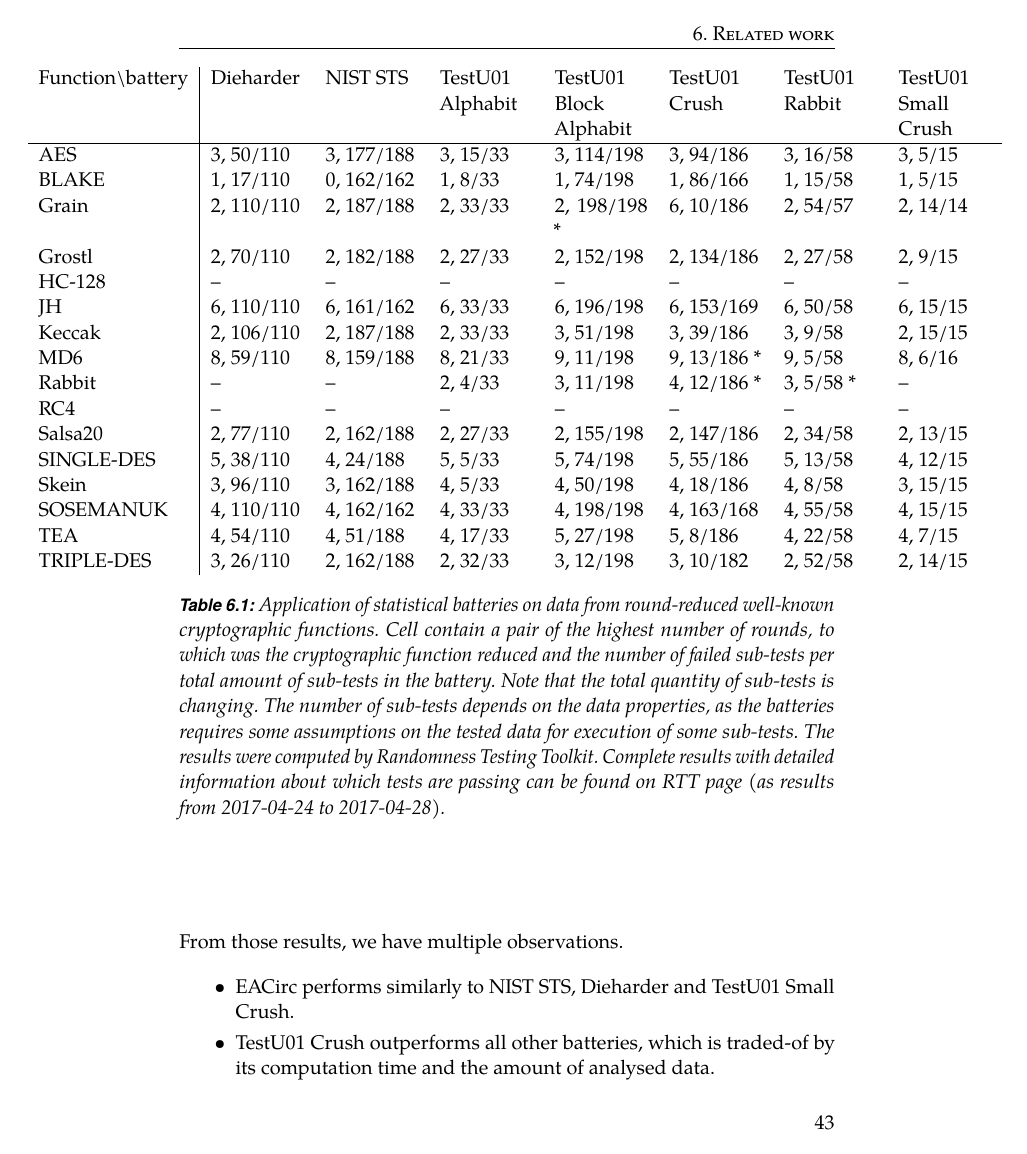
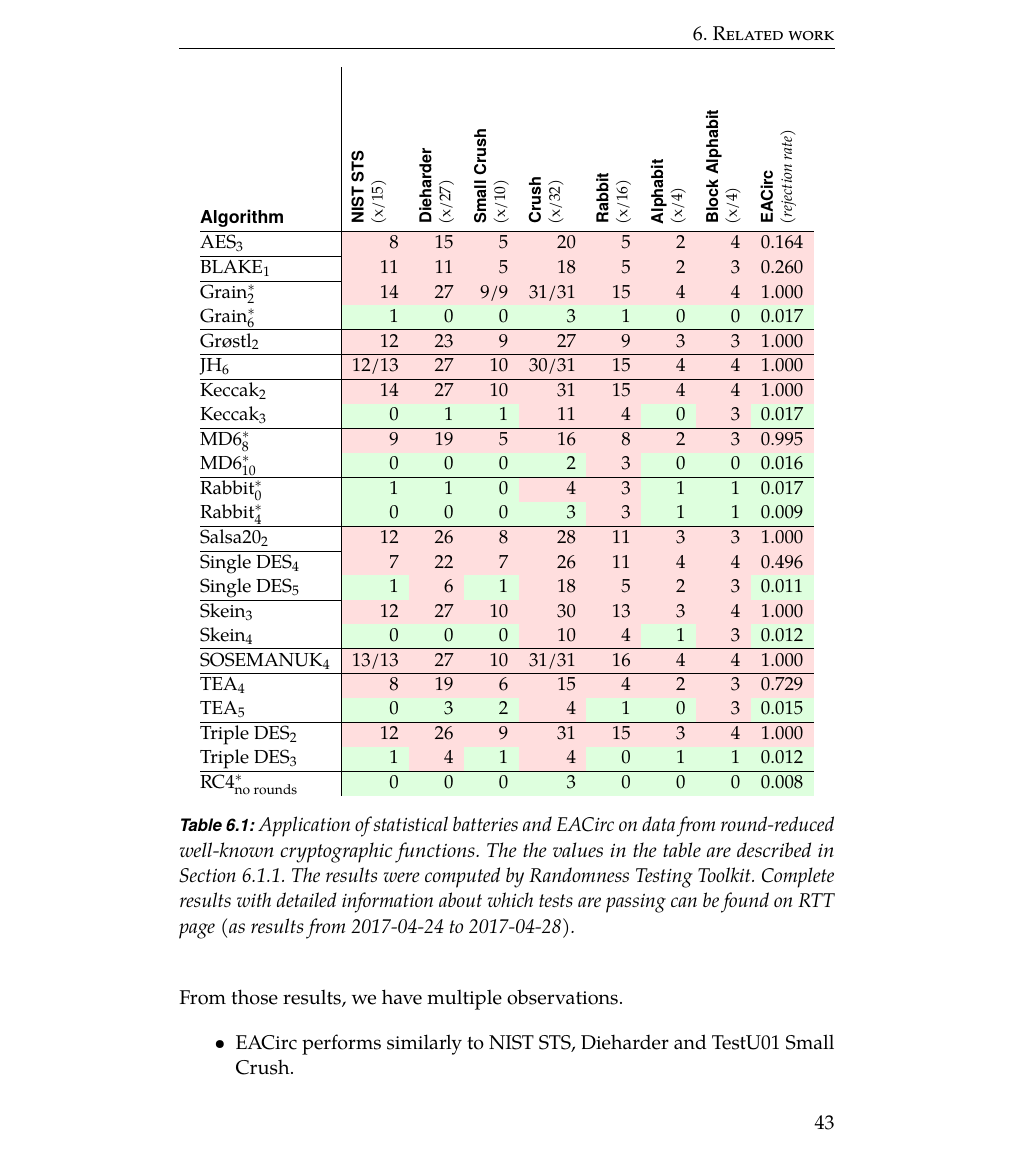
Before and after one commit to Bender250/master-thesis, a LaTeX thesis (text/thesis.tex): page 50 of 70. Compiled offline with pdfLaTeX.

Commit message:
Text: compression table in progress

```diff
--- a/text/thesis.tex
+++ b/text/thesis.tex
@@ -73,6 +73,13 @@ I would like to thank members of CRoCS laboratory for a friendly environment wit
 I apologise to my friends, who deserved more of my presence, but they still kept me at least a bit social. I am very grateful to my girlfriend Marta, who never left me being normal and bored by the work, as well as having any unused free time.
 
 Most of all I owe to my parents, who always stand behind me. You always sensed the moments, when I need you and you surprised me with nice support. I am proud of having you, thanks.
+
+\vspace*{6cm}\noindent{}
+Computational resources were provided by the CESNET LM2015042 and the CERIT Scientific Cloud LM2015085, provided under the programme "Projects of Large Research, Development, and Innovations Infrastructures".
+
+Computational resources were supplied by the Ministry of Education, Youth and Sports of the Czech Republic under the Projects CESNET (Project No. LM2015042) and CERIT-Scientific Cloud (Project No. LM2015085) provided within the program Projects of Large Research, Development and Innovations Infrastructures.
+
+We also acknowledge the support of Czech Science Foundation, the project GA16-08565S.
 }
 %% The following section sets up the bibliography.
 \usepackage{csquotes}
@@ -155,6 +162,16 @@ Most of all I owe to my parents, who always stand behind me. You always sensed t
 \def\changemargin#1#2{\list{}{\rightmargin#2\leftmargin#1}\item[]}
 \let\endchangemargin=\endlist{}
 
+% Table rotations
+\usepackage{booktabs} % http://ctan.org/pkg/booktabs
+\usepackage{xparse}   % http://ctan.org/pkg/xparse
+% Rotation: \rot[<angle>][<width>]{<stuff>}
+\NewDocumentCommand{\rot}{O{45} O{1em} m}{\makebox[#2][l]{\rotatebox{#1}{#3}}}%
+
+% Rotates table cell
+\newcolumntype{R}[1]{>{\begin{turn}{90}\begin{minipage}{#1}}l%
+<{\end{minipage}\end{turn}}%
+}
 
 \begin{document}
 
@@ -995,0 +1005 @@ MD6$_{8}$        & \fd{}0.812 & \fn{}0.533 & \fn{}0.484 & \fn{}0.506 \\
+AES$_{3}$        & \fd{}1.0   & \fn{}0.499 & \fn{}0.504 & \fn{}0.503 \\
@@ -1127,28 +1142,48 @@ Visualisation of results of multiple batteries required simplification of the ta
 
 \begin{table}[H]
-\centering{}
-\hspace*{-3cm}
-\begin{tabular}{l|p{1.8cm} p{1.8cm} p{1.8cm} p{1.8cm} p{1.8cm} p{1.8cm} p{1.8cm}}
-Function\textbackslash{}battery &
-              Dieharder & NIST STS  & TestU01 Alphabit  & TestU01 Block Alphabit    & TestU01 Crush & TestU01 Rabbit    & TestU01 Small Crush   \\ \hline
-AES         & 3, 50/110 & 3, 177/188& 3, 15/33          & 3, 114/198                & 3, 94/186     & 3, 16/58          & 3, 5/15               \\
-BLAKE       & 1, 17/110 & 0, 162/162& 1, 8/33           & 1, 74/198                 & 1, 86/166     & 1, 15/58          & 1, 5/15               \\
-Grain       & 2, 110/110& 2, 187/188& 2, 33/33          & 2, 198/198 *              & 6, 10/186     & 2, 54/57          & 2, 14/14              \\
-Grostl      & 2, 70/110 & 2, 182/188& 2, 27/33          & 2, 152/198                & 2, 134/186    & 2, 27/58          & 2, 9/15               \\
-HC-128      & --        & --        & --                & --                        & --            & --                & --                    \\
-JH          & 6, 110/110& 6, 161/162& 6, 33/33          & 6, 196/198                & 6, 153/169    & 6, 50/58          & 6, 15/15              \\
-Keccak      & 2, 106/110& 2, 187/188& 2, 33/33          & 3, 51/198                 & 3, 39/186     & 3, 9/58           & 2, 15/15              \\
-MD6         & 8, 59/110 & 8, 159/188& 8, 21/33          & 9, 11/198                 & 9, 13/186 *   & 9, 5/58           & 8, 6/16               \\
-Rabbit      & --        & --        & 2, 4/33           & 3, 11/198                 & 4, 12/186 *   & 3, 5/58 *         & --                    \\
-RC4         & --        & --        & --                & --                        & --            & --                & --                    \\
-Salsa20     & 2, 77/110 & 2, 162/188& 2, 27/33          & 2, 155/198                & 2, 147/186    & 2, 34/58          & 2, 13/15              \\
-SINGLE-DES  & 5, 38/110 & 4, 24/188 & 5, 5/33           & 5, 74/198                 & 5, 55/186     & 5, 13/58          & 4, 12/15              \\
-Skein       & 3, 96/110 & 3, 162/188& 4, 5/33           & 4, 50/198                 & 4, 18/186     & 4, 8/58           & 3, 15/15              \\
-SOSEMANUK   & 4, 110/110& 4, 162/162& 4, 33/33          & 4, 198/198                & 4, 163/168    & 4, 55/58          & 4, 15/15              \\
-TEA         & 4, 54/110 & 4, 51/188 & 4, 17/33          & 5, 27/198                 & 5, 8/186      & 4, 22/58          & 4, 7/15               \\
-TRIPLE-DES  & 3, 26/110 & 2, 162/188& 2, 32/33          & 3, 12/198                 & 3, 10/182     & 2, 52/58          & 2, 14/15
+\centering
+
+\scalebox{0.95}{
+\begin{tabular}{@{}l|rrrrrrrrrr@{}}
+\textbf{\large Algorithm} &
+\multicolumn{1}{R{3.2cm}}{\textbf{NIST STS} \\ \footnotesize (x/15)} &
+\multicolumn{1}{R{3.2cm}}{\textbf{Dieharder} \\ \footnotesize (x/27)} &
+\multicolumn{1}{R{3.2cm}}{\textbf{Small Crush} \\ \footnotesize (x/10)} &
+\multicolumn{1}{R{3.2cm}}{\textbf{Crush} \\ \footnotesize (x/32)} &
+\multicolumn{1}{R{3.2cm}}{\textbf{Rabbit} \\ \footnotesize (x/16)} &
+\multicolumn{1}{R{3.2cm}}{\textbf{Alphabit} \\ \footnotesize (x/4)} &
+\multicolumn{1}{R{3.2cm}}{\textbf{Block Alphabit} \\ \footnotesize (x/4)} &
+\multicolumn{1}{R{3.2cm}}{\textbf{EACirc} \\ \footnotesize (\textit{rejection rate})} \\ \hline
+AES$_{3}$                        &  8    \fd & 15 \fd &  5   \fd & 20    \fd &  5 \fd & 2 \fd & 4 \fd & 0.164 \fd \\ \hline
+BLAKE$_{1}$                      & 11    \fd & 11 \fd &  5   \fd & 18    \fd &  5 \fd & 2 \fd & 3 \fd & 0.260 \fd \\ \hline
+Grain$_{2}^{\ast}$               & 14    \fd & 27 \fd &  9/9 \fd & 31/31 \fd & 15 \fd & 4 \fd & 4 \fd & 1.000 \fd \\
+Grain$_{6}^{\ast}$               &  1    \fn &  0 \fn &  0   \fn &  3    \fn &  1 \fn & 0 \fn & 0 \fn & 0.017 \fn \\ \hline
+Gr\o{}stl$_{2}$                  & 12    \fd & 23 \fd &  9 \fd   & 27    \fd &  9 \fd & 3 \fd & 3 \fd & 1.000 \fd \\ \hline
+JH$_{6}$                         & 12/13 \fd & 27 \fd & 10 \fd   & 30/31 \fd & 15 \fd & 4 \fd & 4 \fd & 1.000 \fd \\ \hline
+Keccak$_{2}$                     & 14    \fd & 27 \fd & 10 \fd   & 31    \fd & 15 \fd & 4 \fd & 4 \fd & 1.000 \fd \\
+Keccak$_{3}$                     &  0    \fn &  1 \fn &  1 \fn   & 11    \fd &  4 \fd & 0 \fn & 3 \fd & 0.017 \fn \\ \hline
+MD6$_{8}^{\ast}$                 &  9    \fd & 19 \fd &  5 \fd   & 16    \fd &  8 \fd & 2 \fd & 3 \fd & 0.995 \fd \\
+MD6$_{10}^{\ast}$                &  0    \fn &  0 \fn &  0 \fn   &  2    \fn &  3 \fd & 0 \fn & 0 \fn & 0.016 \fn \\ \hline
+Rabbit$_{0}^{\ast}$              &  1    \fn &  1 \fn &  0 \fn   &  4    \fd &  3 \fd & 1 \fn & 1 \fn & 0.017 \fn \\
+Rabbit$_{4}^{\ast}$              &  0    \fn &  0 \fn &  0 \fn   &  3    \fn &  3 \fd & 1 \fn & 1 \fn & 0.009 \fn \\ \hline
+Salsa20$_{2}$                    & 12    \fd & 26 \fd &  8 \fd   & 28    \fd & 11 \fd & 3 \fd & 3 \fd & 1.000 \fd \\ \hline
+Single DES$_{4}$                 &  7    \fd & 22 \fd &  7 \fd   & 26    \fd & 11 \fd & 4 \fd & 4 \fd & 0.496 \fd \\
+Single DES$_{5}$                 &  1    \fn &  6 \fd &  1 \fn   & 18    \fd &  5 \fd & 2 \fd & 3 \fd & 0.011 \fn \\ \hline
+Skein$_{3}$                      & 12    \fd & 27 \fd & 10 \fd   & 30    \fd & 13 \fd & 3 \fd & 4 \fd & 1.000 \fd \\
+Skein$_{4}$                      &  0    \fn &  0 \fn &  0 \fn   & 10    \fd &  4 \fd & 1 \fn & 3 \fd & 0.012 \fn \\ \hline
+SOSEMANUK$_{4}$                  & 13/13 \fd & 27 \fd & 10 \fd   & 31/31 \fd & 16 \fd & 4 \fd & 4 \fd & 1.000 \fd \\ \hline
+TEA$_{4}$                        &  8    \fd & 19 \fd &  6 \fd   & 15    \fd &  4 \fd & 2 \fd & 3 \fd & 0.729 \fd \\
+TEA$_{5}$                        &  0    \fn &  3 \fn &  2 \fn   &  4    \fd &  1 \fn & 0 \fn & 3 \fd & 0.015 \fn \\ \hline
+Triple DES$_{2}$                 & 12    \fd & 26 \fd &  9 \fd   & 31    \fd & 15 \fd & 3 \fd & 4 \fd & 1.000 \fd \\
+Triple DES$_{3}$                 &  1    \fn &  4 \fd &  1 \fn   &  4    \fd &  0 \fn & 1 \fn & 1 \fn & 0.012 \fn \\ \hline
+RC4$_{\textnormal{no rounds}}^{\ast}$ &  0 \fn &  0 \fn &  0 \fn &  3    \fn &  0 \fn & 0 \fn & 0 \fn & 0.008 \fn \\
+
 \end{tabular}
-\caption{Application of statistical batteries on data from round-reduced well-known cryptographic functions. Cell contain a pair of the highest number of rounds, to which was the cryptographic function reduced and the number of failed sub-tests per total amount of sub-tests in the battery. Note that the total quantity of sub-tests is changing. The number of sub-tests depends on the data properties, as the batteries requires some assumptions on the tested data for execution of some sub-tests. The results were computed by Randomness Testing Toolkit. Complete results with detailed information about which tests are passing can be found on \href{http://rtt.ics.muni.cz/ViewResults/?created_from=2017-04-24+12\%3A00\%3A00&created_to=2017-04-29+00\%3A00\%3A00}{RTT page (as results from 2017-04-24 to 2017-04-28)}.}
+}
+
+\caption{Application of statistical batteries and EACirc on data from round-reduced well-known cryptographic functions.
+The the values in the table are described in \cref{subsec:relatwork-stat-res}.
+The results were computed by Randomness Testing Toolkit. Complete results with detailed information about which tests are passing can be found on \href{http://rtt.ics.muni.cz/ViewResults/?created_from=2017-04-24+12\%3A00\%3A00&created_to=2017-04-29+00\%3A00\%3A00}{RTT page (as results from 2017-04-24 to 2017-04-28)}.}
 \label{table:res-batteries}
 \end{table}
 
@@ -1190,0 +1247 @@ We denote the results in a similar manner as results of the batteries. The rows
+RC4$_{\textnormal{no rounds}}$   & --  \fn & --  \fn & --  \fn & --  \fn & 0.502 \fn \\ \hline
```
Also changed, not shown: text/thesis.tex (101 more changed lines).
